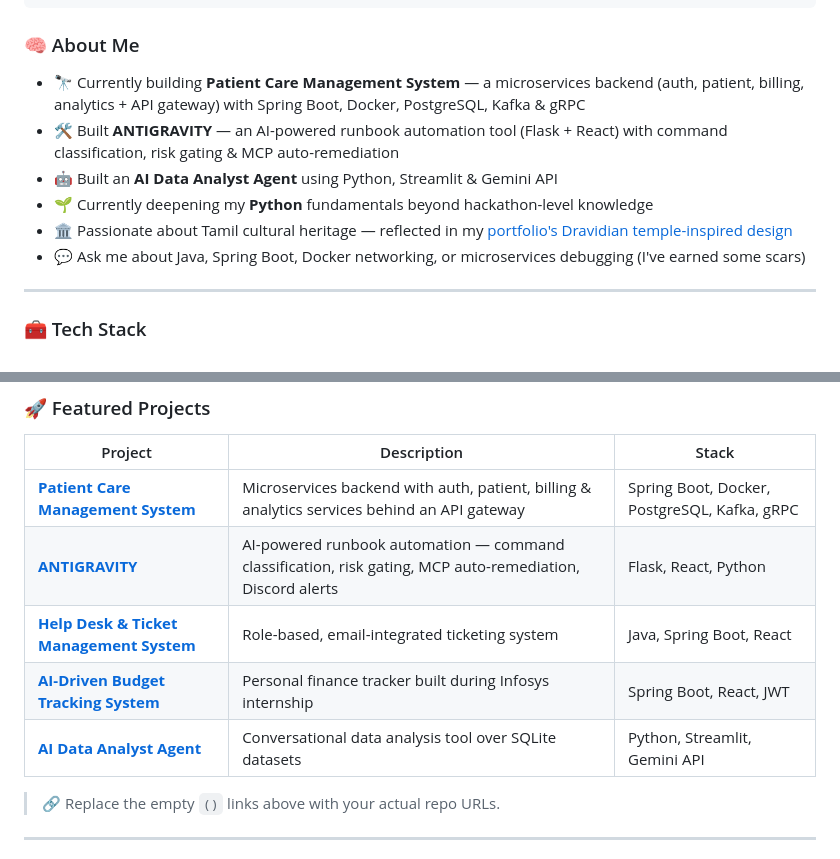
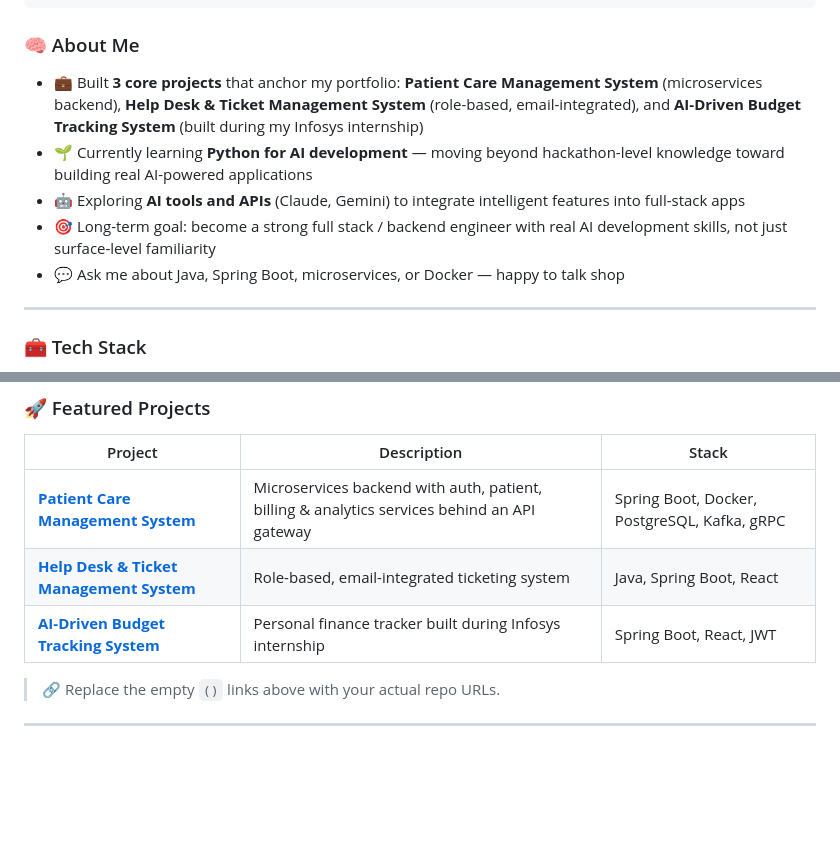
Before and after one commit to Sivasuriya-skr/Sivasuriya-skr, a Markdown page: README.md, 2 parts joined by grey strips. Rendered like a GitHub page; blank space fills up the shorter version.

Commit message:
Updated Profile

```diff
--- a/README.md
+++ b/README.md
@@ -15,12 +15,11 @@ $ whoami
 
 ### 🧠 About Me
 
-- 🔭 Currently building **Patient Care Management System** — a microservices backend (auth, patient, billing, analytics + API gateway) with Spring Boot, Docker, PostgreSQL, Kafka & gRPC
-- 🛠️ Built **ANTIGRAVITY** — an AI-powered runbook automation tool (Flask + React) with command classification, risk gating & MCP auto-remediation
-- 🤖 Built an **AI Data Analyst Agent** using Python, Streamlit & Gemini API
-- 🌱 Currently deepening my **Python** fundamentals beyond hackathon-level knowledge
-- 🏛️ Passionate about Tamil cultural heritage — reflected in my [portfolio's Dravidian temple-inspired design]()
-- 💬 Ask me about Java, Spring Boot, Docker networking, or microservices debugging (I've earned some scars)
+- 💼 Built **3 core projects** that anchor my portfolio: **Patient Care Management System** (microservices backend), **Help Desk & Ticket Management System** (role-based, email-integrated), and **AI-Driven Budget Tracking System** (built during my Infosys internship)
+- 🌱 Currently learning **Python for AI development** — moving beyond hackathon-level knowledge toward building real AI-powered applications
+- 🤖 Exploring **AI tools and APIs** (Claude, Gemini) to integrate intelligent features into full-stack apps
+- 🎯 Long-term goal: become a strong full stack / backend engineer with real AI development skills, not just surface-level familiarity
+- 💬 Ask me about Java, Spring Boot, microservices, or Docker — happy to talk shop
 
 ---
 
@@ -72,10 +71,8 @@ $ whoami
 | Project | Description | Stack |
 |---|---|---|
 | **[Patient Care Management System]()** | Microservices backend with auth, patient, billing & analytics services behind an API gateway | Spring Boot, Docker, PostgreSQL, Kafka, gRPC |
-| **[ANTIGRAVITY]()** | AI-powered runbook automation — command classification, risk gating, MCP auto-remediation, Discord alerts | Flask, React, Python |
 | **[Help Desk & Ticket Management System]()** | Role-based, email-integrated ticketing system | Java, Spring Boot, React |
 | **[AI-Driven Budget Tracking System]()** | Personal finance tracker built during Infosys internship | Spring Boot, React, JWT |
-| **[AI Data Analyst Agent]()** | Conversational data analysis tool over SQLite datasets | Python, Streamlit, Gemini API |
 
 > 🔗 Replace the empty `()` links above with your actual repo URLs.
 
```
